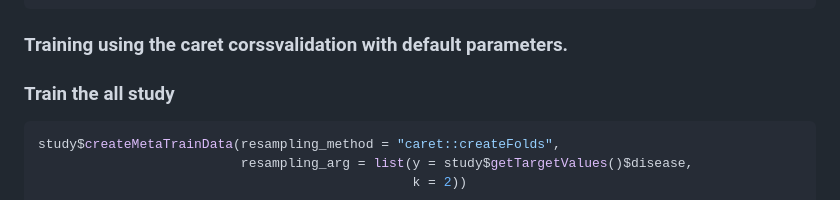
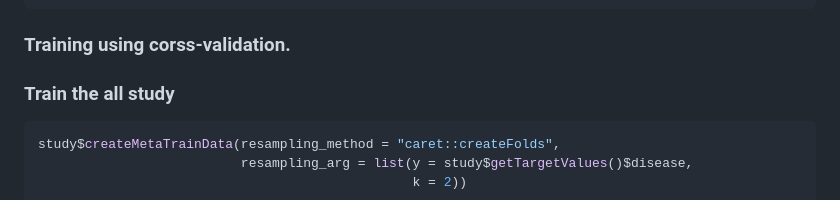
Before and after one commit to imbs-hl/fuseMLR, a Markdown page: README.md, the part around the change. Drawn GitHub-style.

Commit message:
Update example

````diff
--- a/README.md
+++ b/README.md
@@ -87,7 +87,7 @@ lrner_meta <- Lrner$new(id = "weighted",
                                                  hyperparam_list = list()),
                         layer = meta_layer)
 ```
-### Training using the caret corssvalidation with default parameters.
+### Training using corss-validation.
 ### Train the all study
 
 ```R
````
